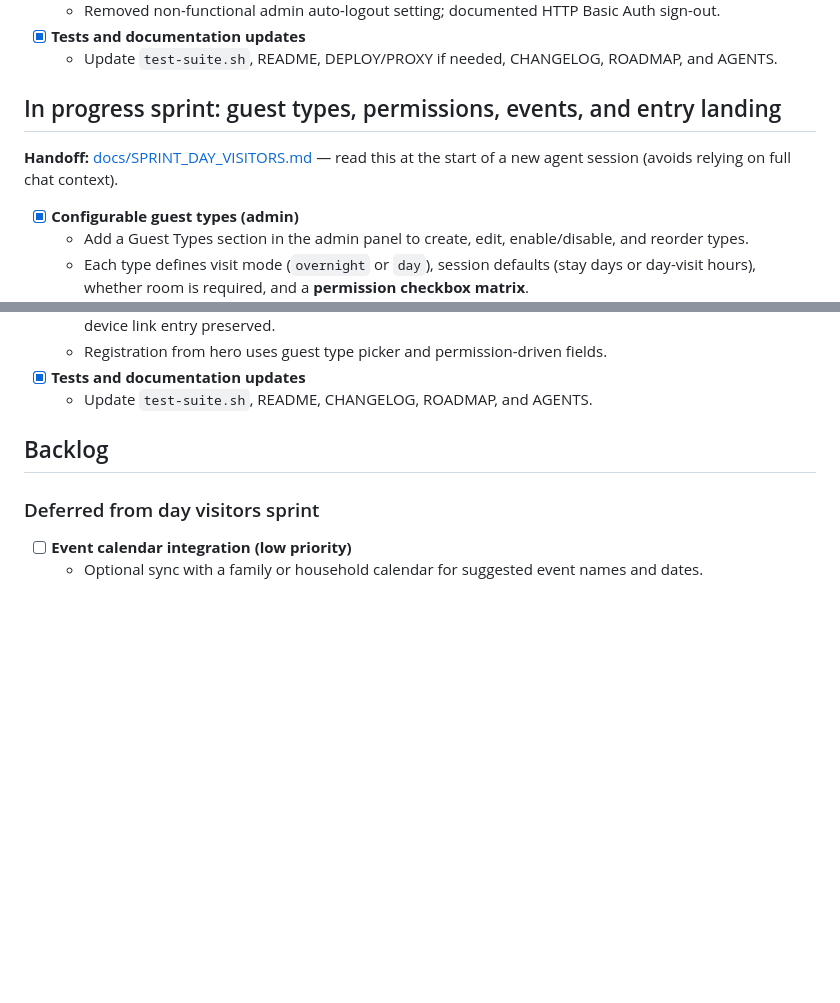
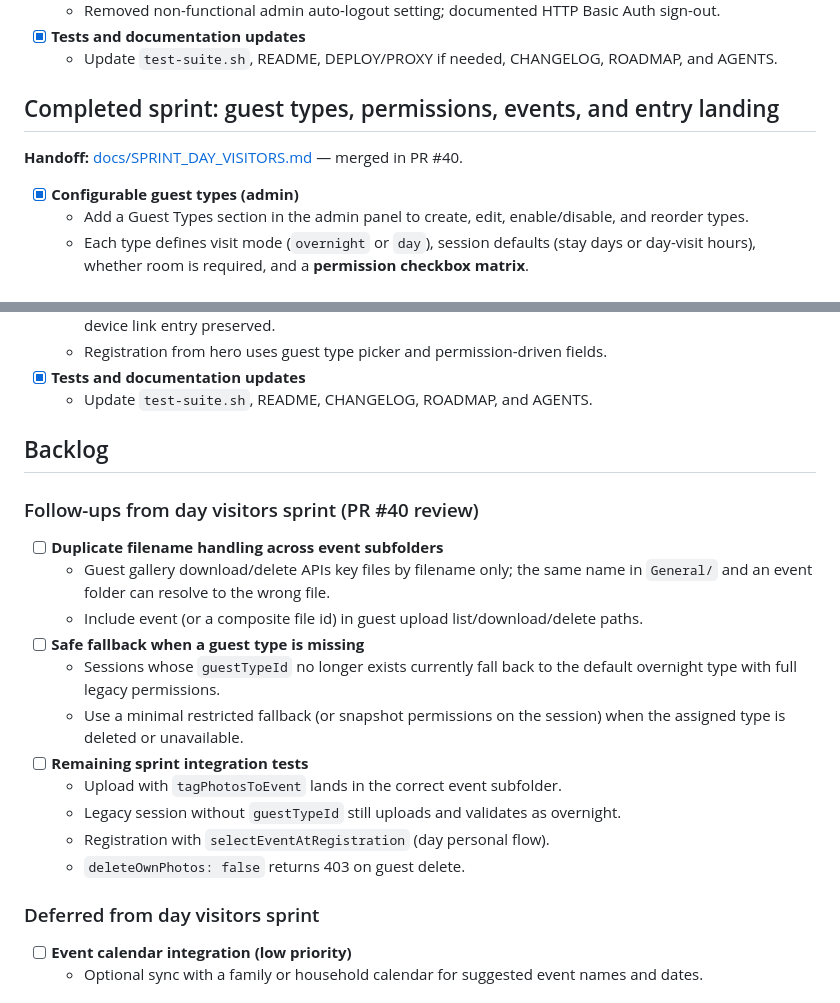
Before and after one commit to bon1wheel636/Guest-Portal, a Markdown page: ROADMAP.md, 2 parts joined by grey strips. GitHub-like rendering; blank space fills up the shorter version.

Commit message:
Add PR #40 review follow-ups to roadmap
Move the guest types sprint to completed and track follow-up work for
duplicate filename handling, missing guest type fallback, and remaining
integration test coverage.

Co-authored-by: bon1wheel636 <bon1wheel636@users.noreply.github.com>

```diff
--- a/ROADMAP.md
+++ b/ROADMAP.md
@@ -112,9 +112,9 @@ This roadmap tracks shareable project work only. Keep private domains, NAS hostn
 - [x] **Tests and documentation updates**
   - Update `test-suite.sh`, README, DEPLOY/PROXY if needed, CHANGELOG, ROADMAP, and AGENTS.
 
-## In progress sprint: guest types, permissions, events, and entry landing
+## Completed sprint: guest types, permissions, events, and entry landing
 
-**Handoff:** [docs/SPRINT_DAY_VISITORS.md](docs/SPRINT_DAY_VISITORS.md) — read this at the start of a new agent session (avoids relying on full chat context).
+**Handoff:** [docs/SPRINT_DAY_VISITORS.md](docs/SPRINT_DAY_VISITORS.md) — merged in PR #40.
 
 - [x] **Configurable guest types (admin)**
   - Add a Guest Types section in the admin panel to create, edit, enable/disable, and reorder types.
@@ -139,6 +139,20 @@ This roadmap tracks shareable project work only. Keep private domains, NAS hostn
 
 ## Backlog
 
+### Follow-ups from day visitors sprint (PR #40 review)
+
+- [ ] **Duplicate filename handling across event subfolders**
+  - Guest gallery download/delete APIs key files by filename only; the same name in `General/` and an event folder can resolve to the wrong file.
+  - Include event (or a composite file id) in guest upload list/download/delete paths.
+- [ ] **Safe fallback when a guest type is missing**
+  - Sessions whose `guestTypeId` no longer exists currently fall back to the default overnight type with full legacy permissions.
+  - Use a minimal restricted fallback (or snapshot permissions on the session) when the assigned type is deleted or unavailable.
+- [ ] **Remaining sprint integration tests**
+  - Upload with `tagPhotosToEvent` lands in the correct event subfolder.
+  - Legacy session without `guestTypeId` still uploads and validates as overnight.
+  - Registration with `selectEventAtRegistration` (day personal flow).
+  - `deleteOwnPhotos: false` returns 403 on guest delete.
+
 ### Deferred from day visitors sprint
 
 - [ ] **Event calendar integration (low priority)**
```
